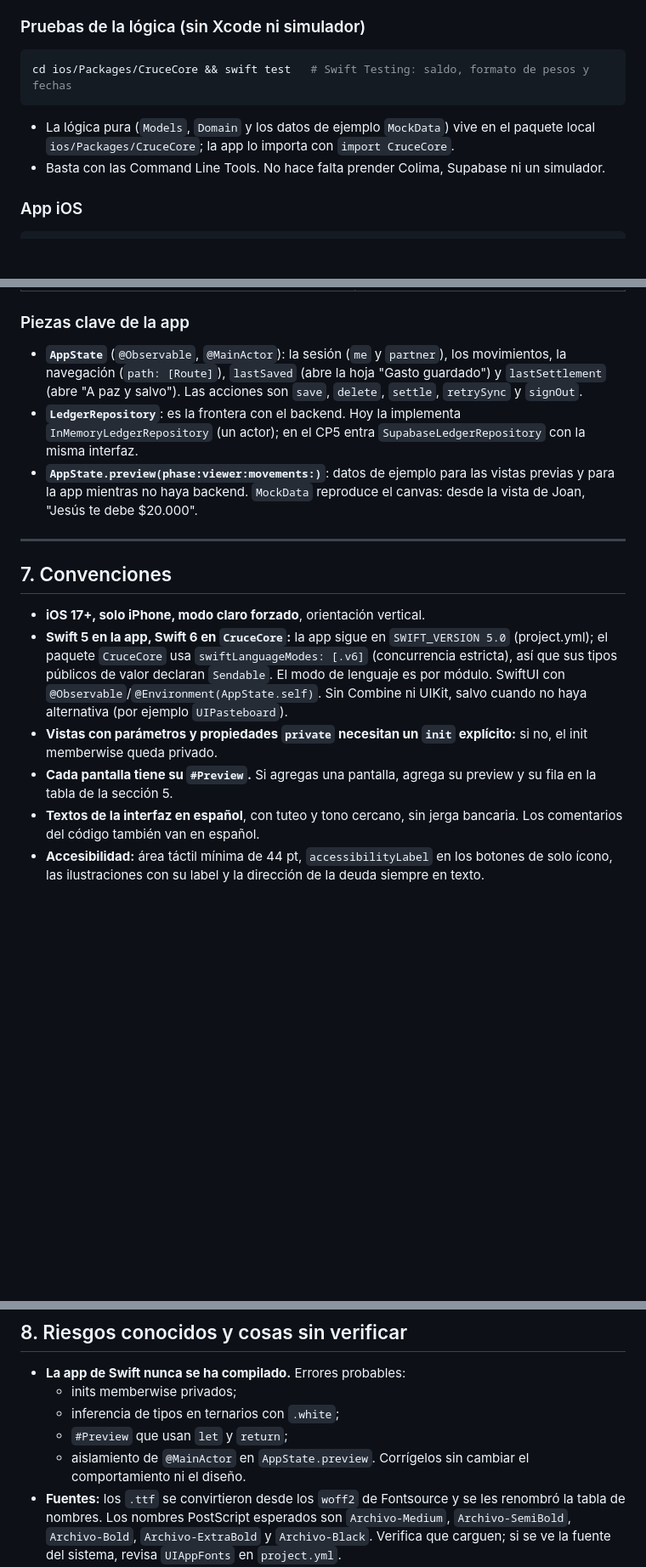
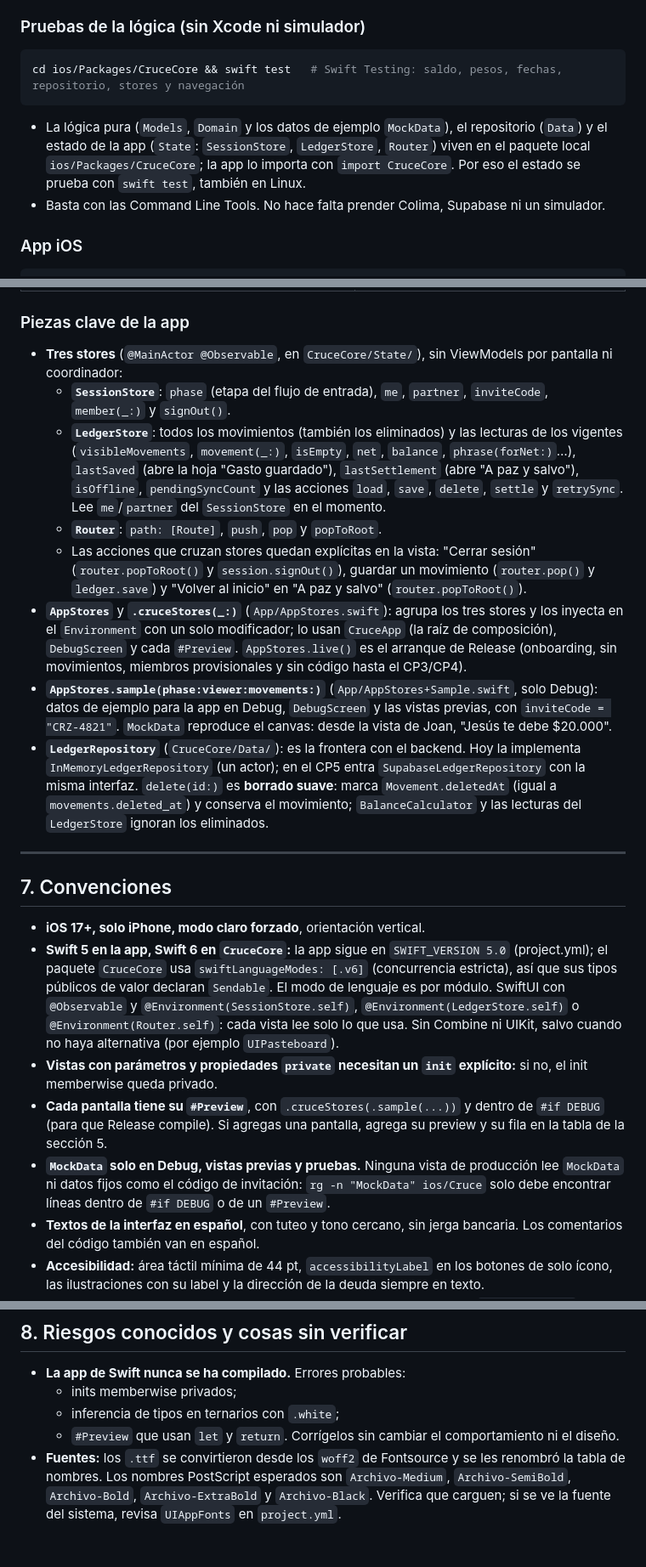
Before and after one commit to JoanRojasMejia/cruce, a Markdown page: CLAUDE.md, 3 parts joined by grey strips. Shown at 85% size. GitHub-like rendering; blank space fills up the shorter version.

````diff
--- a/CLAUDE.md
+++ b/CLAUDE.md
@@ -115,9 +118,9 @@ cruce/
 
 ### Pruebas de la lógica (sin Xcode ni simulador)
 ```bash
-cd ios/Packages/CruceCore && swift test   # Swift Testing: saldo, formato de pesos y fechas
+cd ios/Packages/CruceCore && swift test   # Swift Testing: saldo, pesos, fechas, repositorio, stores y navegación
 ```
-- La lógica pura (`Models`, `Domain` y los datos de ejemplo `MockData`) vive en el paquete local `ios/Packages/CruceCore`; la app lo importa con `import CruceCore`.
+- La lógica pura (`Models`, `Domain` y los datos de ejemplo `MockData`), el repositorio (`Data`) y el estado de la app (`State`: `SessionStore`, `LedgerStore`, `Router`) viven en el paquete local `ios/Packages/CruceCore`; la app lo importa con `import CruceCore`. Por eso el estado se prueba con `swift test`, también en Linux.
 - Basta con las Command Line Tools. No hace falta prender Colima, Supabase ni un simulador.
 
 ### App iOS
@@ -234,18 +237,24 @@ iPhone de Jesús ┘  (Auth · Postgres ·    └─ Realtime ─► los dos iPh
 | `MovementCategory` | enum `movement_category` (comida, mercado, transporte, hogar, ocio, prestamo, otro) |
 
 ### Piezas clave de la app
-- **`AppState`** (`@Observable`, `@MainActor`): la sesión (`me` y `partner`), los movimientos, la navegación (`path: [Route]`), `lastSaved` (abre la hoja "Gasto guardado") y `lastSettlement` (abre "A paz y salvo"). Las acciones son `save`, `delete`, `settle`, `retrySync` y `signOut`.
-- **`LedgerRepository`**: es la frontera con el backend. Hoy la implementa `InMemoryLedgerRepository` (un actor); en el CP5 entra `SupabaseLedgerRepository` con la misma interfaz.
-- **`AppState.preview(phase:viewer:movements:)`**: datos de ejemplo para las vistas previas y para la app mientras no haya backend. `MockData` reproduce el canvas: desde la vista de Joan, "Jesús te debe $20.000".
+- **Tres stores** (`@MainActor @Observable`, en `CruceCore/State/`), sin ViewModels por pantalla ni coordinador:
+  - **`SessionStore`**: `phase` (etapa del flujo de entrada), `me`, `partner`, `inviteCode`, `member(_:)` y `signOut()`.
+  - **`LedgerStore`**: todos los movimientos (también los eliminados) y las lecturas de los vigentes (`visibleMovements`, `movement(_:)`, `isEmpty`, `net`, `balance`, `phrase(forNet:)`…), `lastSaved` (abre la hoja "Gasto guardado"), `lastSettlement` (abre "A paz y salvo"), `isOffline`, `pendingSyncCount` y las acciones `load`, `save`, `delete`, `settle` y `retrySync`. Lee `me`/`partner` del `SessionStore` en el momento.
+  - **`Router`**: `path: [Route]`, `push`, `pop` y `popToRoot`.
+  - Las acciones que cruzan stores quedan explícitas en la vista: "Cerrar sesión" (`router.popToRoot()` y `session.signOut()`), guardar un movimiento (`router.pop()` y `ledger.save`) y "Volver al inicio" en "A paz y salvo" (`router.popToRoot()`).
+- **`AppStores`** y **`.cruceStores(_:)`** (`App/AppStores.swift`): agrupa los tres stores y los inyecta en el `Environment` con un solo modificador; lo usan `CruceApp` (la raíz de composición), `DebugScreen` y cada `#Preview`. `AppStores.live()` es el arranque de Release (onboarding, sin movimientos, miembros provisionales y sin código hasta el CP3/CP4).
+- **`AppStores.sample(phase:viewer:movements:)`** (`App/AppStores+Sample.swift`, solo Debug): datos de ejemplo para la app en Debug, `DebugScreen` y las vistas previas, con `inviteCode = "CRZ-4821"`. `MockData` reproduce el canvas: desde la vista de Joan, "Jesús te debe $20.000".
+- **`LedgerRepository`** (`CruceCore/Data/`): es la frontera con el backend. Hoy la implementa `InMemoryLedgerRepository` (un actor); en el CP5 entra `SupabaseLedgerRepository` con la misma interfaz. `delete(id:)` es **borrado suave**: marca `Movement.deletedAt` (igual a `movements.deleted_at`) y conserva el movimiento; `BalanceCalculator` y las lecturas del `LedgerStore` ignoran los eliminados.
 
 ---
 
 ## 7. Convenciones
 
 - **iOS 17+, solo iPhone, modo claro forzado**, orientación vertical.
-- **Swift 5 en la app, Swift 6 en `CruceCore`:** la app sigue en `SWIFT_VERSION 5.0` (project.yml); el paquete `CruceCore` usa `swiftLanguageModes: [.v6]` (concurrencia estricta), así que sus tipos públicos de valor declaran `Sendable`. El modo de lenguaje es por módulo. SwiftUI con `@Observable`/`@Environment(AppState.self)`. Sin Combine ni UIKit, salvo cuando no haya alternativa (por ejemplo `UIPasteboard`).
+- **Swift 5 en la app, Swift 6 en `CruceCore`:** la app sigue en `SWIFT_VERSION 5.0` (project.yml); el paquete `CruceCore` usa `swiftLanguageModes: [.v6]` (concurrencia estricta), así que sus tipos públicos de valor declaran `Sendable`. El modo de lenguaje es por módulo. SwiftUI con `@Observable` y `@Environment(SessionStore.self)`, `@Environment(LedgerStore.self)` o `@Environment(Router.self)`: cada vista lee solo lo que usa. Sin Combine ni UIKit, salvo cuando no haya alternativa (por ejemplo `UIPasteboard`).
 - **Vistas con parámetros y propiedades `private` necesitan un `init` explícito:** si no, el init memberwise queda privado.
-- **Cada pantalla tiene su `#Preview`.** Si agregas una pantalla, agrega su preview y su fila en la tabla de la sección 5.
+- **Cada pantalla tiene su `#Preview`**, con `.cruceStores(.sample(...))` y dentro de `#if DEBUG` (para que Release compile). Si agregas una pantalla, agrega su preview y su fila en la tabla de la sección 5.
+- **`MockData` solo en Debug, vistas previas y pruebas.** Ninguna vista de producción lee `MockData` ni datos fijos como el código de invitación: `rg -n "MockData" ios/Cruce` solo debe encontrar líneas dentro de `#if DEBUG` o de un `#Preview`.
 - **Textos de la interfaz en español**, con tuteo y tono cercano, sin jerga bancaria. Los comentarios del código también van en español.
 - **Accesibilidad:** área táctil mínima de 44 pt, `accessibilityLabel` en los botones de solo ícono, las ilustraciones con su label y la dirección de la deuda siempre en texto.
 - **Dependencias:** no agregues paquetes sin preguntar. Las previstas son `supabase-swift` (CP3) y, como opción, `swift-snapshot-testing` (CP12). El backend usa solo la librería estándar mientras se pueda.
@@ -264,8 +273,7 @@ iPhone de Jesús ┘  (Auth · Postgres ·    └─ Realtime ─► los dos iPh
 - **La app de Swift nunca se ha compilado.** Errores probables:
   - inits memberwise privados;
   - inferencia de tipos en ternarios con `.white`;
-  - `#Preview` que usan `let` y `return`;
-  - aislamiento de `@MainActor` en `AppState.preview`.
+  - `#Preview` que usan `let` y `return`.
   Corrígelos sin cambiar el comportamiento ni el diseño.
 - **Fuentes:** los `.ttf` se convirtieron desde los `woff2` de Fontsource y se les renombró la tabla de nombres. Los nombres PostScript esperados son `Archivo-Medium`, `Archivo-SemiBold`, `Archivo-Bold`, `Archivo-ExtraBold` y `Archivo-Black`. Verifica que carguen; si se ve la fuente del sistema, revisa `UIAppFonts` en `project.yml`.
 - **Sign in with Apple** requiere la membresía de Apple Developer (de pago), igual que las notificaciones push y TestFlight. Con una cuenta gratuita la app solo se puede instalar desde Xcode y deja de abrir a los 7 días.
````
Also changed, not shown: other parts of CLAUDE.md (+10 -7 lines), ios/README.md (+11 -7 lines), 1 other file.
